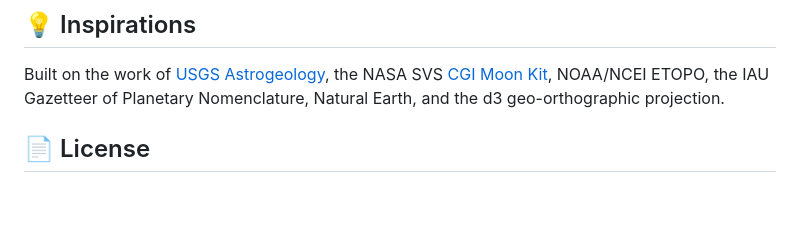
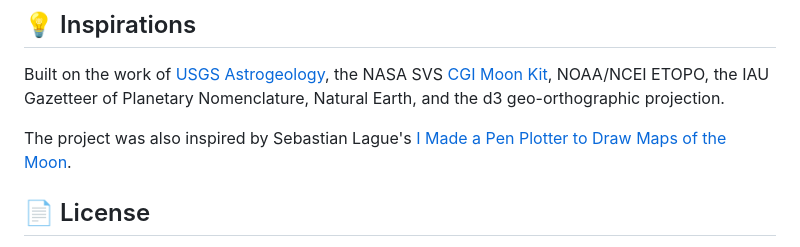
Before and after one commit to melvinchia3636/planeteria, a Markdown page: README.md, the part around the change. GitHub-like rendering; blank space fills up the shorter version.

Commit message:
docs: credit Sebastian Lague's lunar pen-plotter video

```diff
--- a/README.md
+++ b/README.md
@@ -183,6 +183,9 @@ NASA SVS [CGI Moon Kit](https://svs.gsfc.nasa.gov/4720), NOAA/NCEI ETOPO, the
 IAU Gazetteer of Planetary Nomenclature, Natural Earth, and the d3
 geo-orthographic projection.
 
+The project was also inspired by Sebastian Lague's
+[I Made a Pen Plotter to Draw Maps of the Moon](https://www.youtube.com/watch?v=qyNWDzO6kKQ).
+
 ## 📄 License
 
 Copyright © 2026 Melvin Chia<br/>
```
